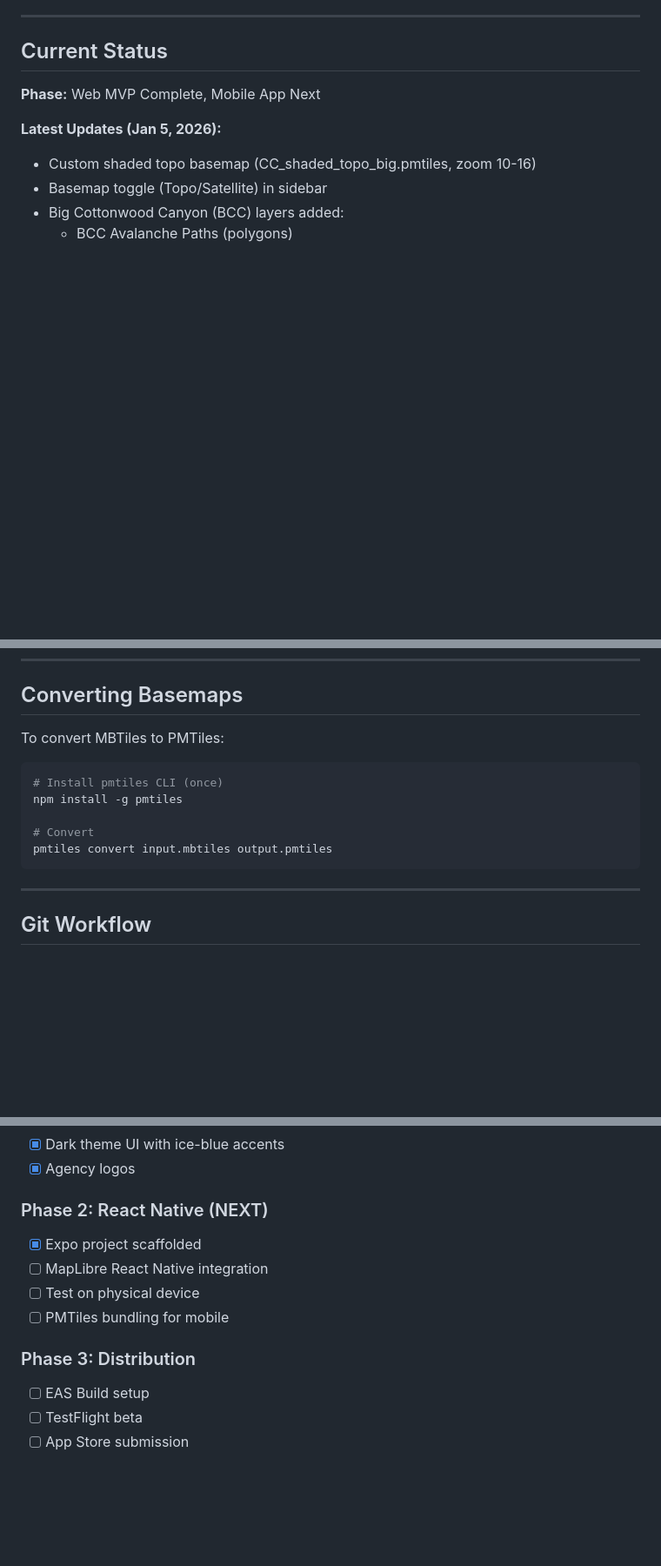
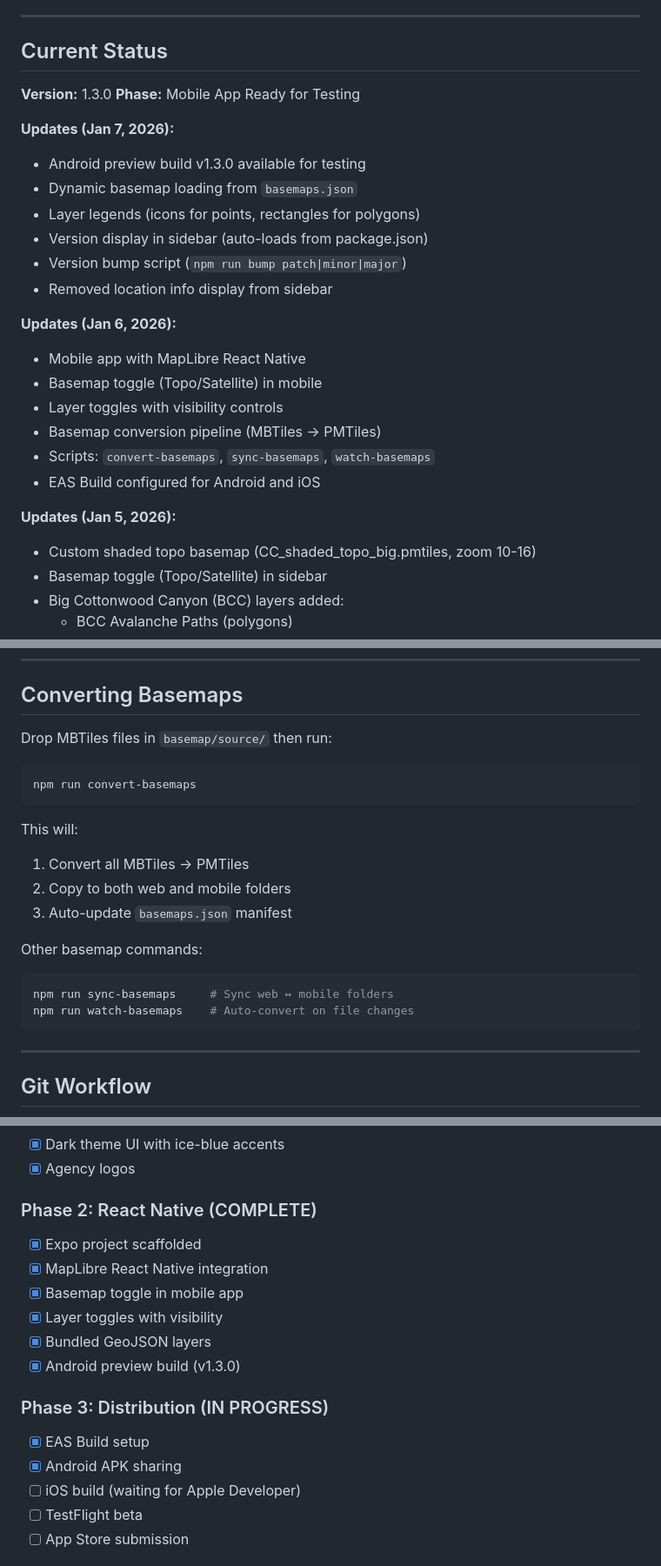
Before and after one commit to winston-network/map-ops, a Markdown page: README.md, 3 parts joined by grey strips. Shown at 87% size. Drawn GitHub-style; blank space fills up the shorter version.

Commit message:
Update README with Jan 6-7 progress

````diff
--- a/README.md
+++ b/README.md
@@ -8,9 +8,26 @@ Offline map application for avalanche control operations in Utah's Cottonwood Ca
 
 ## Current Status
 
-**Phase:** Web MVP Complete, Mobile App Next
+**Version:** 1.3.0
+**Phase:** Mobile App Ready for Testing
 
-**Latest Updates (Jan 5, 2026):**
+**Updates (Jan 7, 2026):**
+- Android preview build v1.3.0 available for testing
+- Dynamic basemap loading from `basemaps.json`
+- Layer legends (icons for points, rectangles for polygons)
+- Version display in sidebar (auto-loads from package.json)
+- Version bump script (`npm run bump patch|minor|major`)
+- Removed location info display from sidebar
+
+**Updates (Jan 6, 2026):**
+- Mobile app with MapLibre React Native
+- Basemap toggle (Topo/Satellite) in mobile
+- Layer toggles with visibility controls
+- Basemap conversion pipeline (MBTiles → PMTiles)
+- Scripts: `convert-basemaps`, `sync-basemaps`, `watch-basemaps`
+- EAS Build configured for Android and iOS
+
+**Updates (Jan 5, 2026):**
 - Custom shaded topo basemap (CC_shaded_topo_big.pmtiles, zoom 10-16)
 - Basemap toggle (Topo/Satellite) in sidebar
 - Big Cottonwood Canyon (BCC) layers added:
@@ -203,14 +231,21 @@ Open http://localhost:8000
 
 ## Converting Basemaps
 
-To convert MBTiles to PMTiles:
+Drop MBTiles files in `basemap/source/` then run:
 
 ```bash
-# Install pmtiles CLI (once)
-npm install -g pmtiles
+npm run convert-basemaps
+```
 
-# Convert
-pmtiles convert input.mbtiles output.pmtiles
+This will:
+1. Convert all MBTiles → PMTiles
+2. Copy to both web and mobile folders
+3. Auto-update `basemaps.json` manifest
+
+Other basemap commands:
+```bash
+npm run sync-basemaps     # Sync web ↔ mobile folders
+npm run watch-basemaps    # Auto-convert on file changes
 ```
 
 ---
@@ -247,14 +282,18 @@ git push origin feature/your-feature-name
 - [x] Dark theme UI with ice-blue accents
 - [x] Agency logos
 
-### Phase 2: React Native (NEXT)
+### Phase 2: React Native (COMPLETE)
 - [x] Expo project scaffolded
-- [ ] MapLibre React Native integration
-- [ ] Test on physical device
-- [ ] PMTiles bundling for mobile
+- [x] MapLibre React Native integration
+- [x] Basemap toggle in mobile app
+- [x] Layer toggles with visibility
+- [x] Bundled GeoJSON layers
+- [x] Android preview build (v1.3.0)
 
-### Phase 3: Distribution
-- [ ] EAS Build setup
+### Phase 3: Distribution (IN PROGRESS)
+- [x] EAS Build setup
+- [x] Android APK sharing
+- [ ] iOS build (waiting for Apple Developer)
 - [ ] TestFlight beta
 - [ ] App Store submission
 
````
Also changed, not shown: other parts of README.md (+17 -6 lines).
